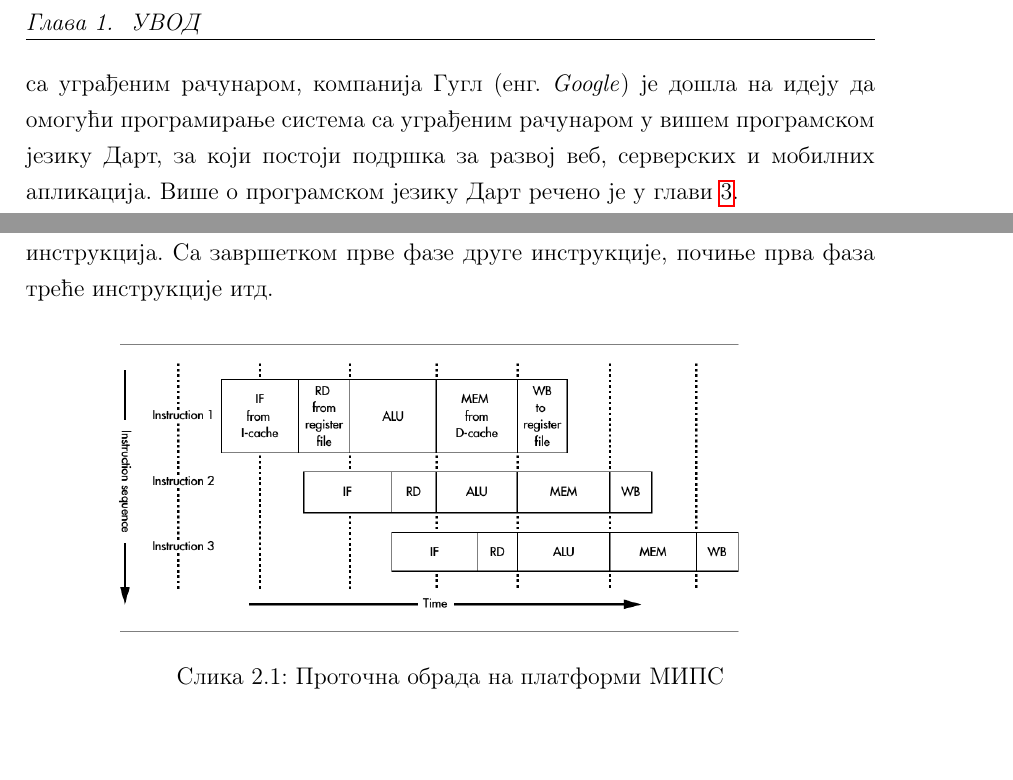
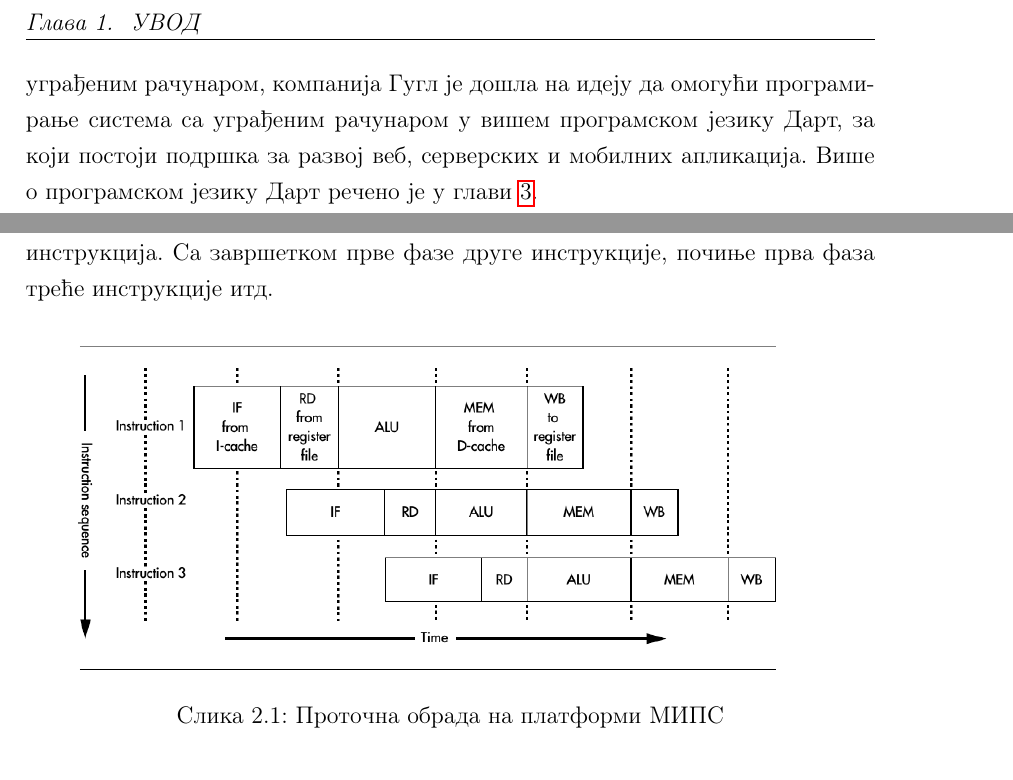
Before and after one commit to StefanaCerovina/MasterRad, a LaTeX book (matfmaster-primer.tex): two parts of pages 8 and 12 of 62, joined at a grey line, cut so that both start at the same text. Compiled offline with pdfLaTeX; a LaTeX package or settings file that is missing is left out.

Commit message:
Prevedene slike. Apstrakt.

```diff
--- a/matfmaster-primer.tex
+++ b/matfmaster-primer.tex
@@ -69,11 +69,11 @@
 
 % Apstrakt na srpskom jeziku (u odabranom pismu)
 \apstr{%
-
+Паметни телефони, сатови, утичнице, све је већи број паметних уређаја, у које се уграђују сензори који им омогућавају прикупљање података, и који могу да комуницирају путем мреже. Може се рећи да је прва фаза ИОТ (енг.~\textit{IоТ} револуције почела и да физички свет полако постаје тип информационог система. Сви ови уређаји представљају системе са уграђеним рачунаром, који се заснивају на микропроцесорима или микроконтролерима. Дартино је пројекат компаније Гугл (енг.~\textit{Google}) има за циљ да омогући употребу програмског језика Дарт за програмирање микроконтролера, и тиме развој апликација приближи и олакша што већем броју програмера. Дарт је објектно-оријентисани програмски језик, иницијално развијен за писање веб апликација, са синтаксом која је слична Ц-у, па је лак за употребу и не захтева много учења. Циљ овог рада је да се омогући коришћење Дартино виртуелне машине на микроконтролерима са МИПС процесором, имплементацијом интерпретатора за МИПС, по угледу на постојећи интерпретатор за АРМ. Мотивација за то је чињеница да су у системима са уграђеним рачунаром МИПС процесори веома заступљени.
 }
 
 % Ključne reči na srpskom jeziku (u odabranom pismu)
-\kljucnereci{МИПС, систем са уграђеним рачунаром, интерпретатор,}
+%\kljucnereci{}
 
 \begin{document}
 % ==============================================================================
@@ -102,7 +102,7 @@
 
 Развијање апликација за системе са уграђеним рачунаром се обично своди на програмирање у асемблеру или у програмском језику Ц (енг.~\textit{C}). Најчешће се користе компилатори ГЦЦ (енг.~\textit{GCC}) или ЛЛВМ (енг.~\textit{LLVM}), а од алата за дебаговање, обично алат ГДБ (енг.~\textit{GDB}). Развојно окружење се најчешће налази на другом рачунару, јер микроконтролер садржи малу количину РАМ и флеш меморије, па се на  њему обично не може покренути ниједан регуларни оперативни систем, а и микролинукс често захтева више РАМ меморије од оне којом микроконтролер располаже. Због наведених услова, процес развоја апликација је доста захтеван, подложан грешкама па због тога и спор.
 
-Пошто се веб апликације много брже развијају од апликација за системе са уграђеним рачунаром, компанија Гугл (енг.~\textit{Google}) је дошла на идеју да омогући програмирање система са уграђеним рачунаром у вишем програмском језику Дарт, за који постоји подршка за развој веб, серверских и мобилних апликација. Више о програмском језику Дарт речено је у глави \ref{chp:dart}.
+Пошто се веб апликације много брже развијају од апликација за системе са уграђеним рачунаром, компанија Гугл је дошла на идеју да омогући програмирање система са уграђеним рачунаром у вишем програмском језику Дарт, за који постоји подршка за развој веб, серверских и мобилних апликација. Више о програмском језику Дарт речено је у глави \ref{chp:dart}.
 
 Дарт је прилагођен специфичностима микроконтролера кроз нову библиотеку ,,dartino''. Тако је настала виртуелна машина Дартино, са намером да се програмирање система са уграђеним рачунаром олакша и приближи што већем броју програмера. Дартино омогућава писање апликација за мале микроконтролере, на језику који доста личи на Ц, али је објектно-оријентисан и садржи разне погодности које процес имплементације доста олакшавају, те се апликације могу развијати брже и ефикасније. Ова виртуелна машина је детаљније описана у глави \ref{chp:dartino}.
 
@@ -162,7 +162,7 @@
 
 \begin{figure}[!ht]
   \centering
-  \includegraphics[width=0.8\textwidth]{pipeline.png}
+  \includegraphics[width=0.9\textwidth]{pipeline.png}
   \caption{Проточна обрада на платформи МИПС}
   \label{fig:pipeline}
 \end{figure}
```
Also changed, not shown: matfmaster-primer.pdf.
